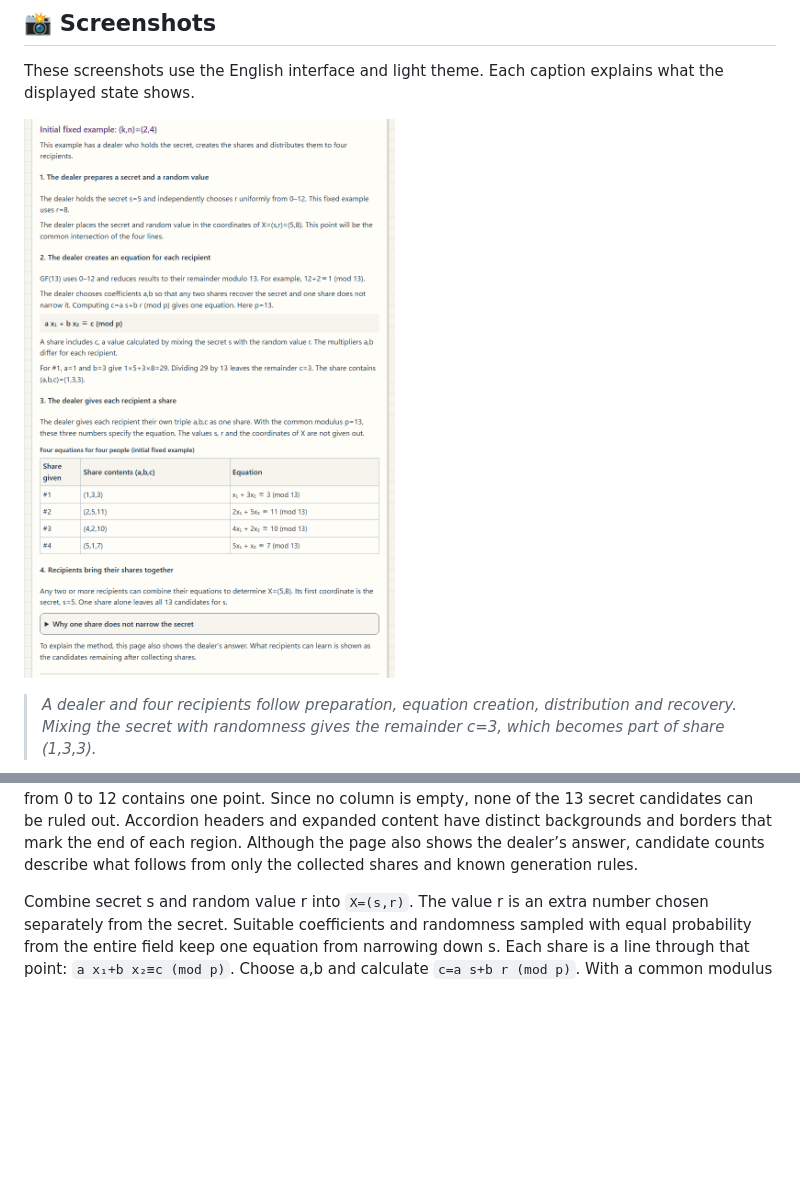
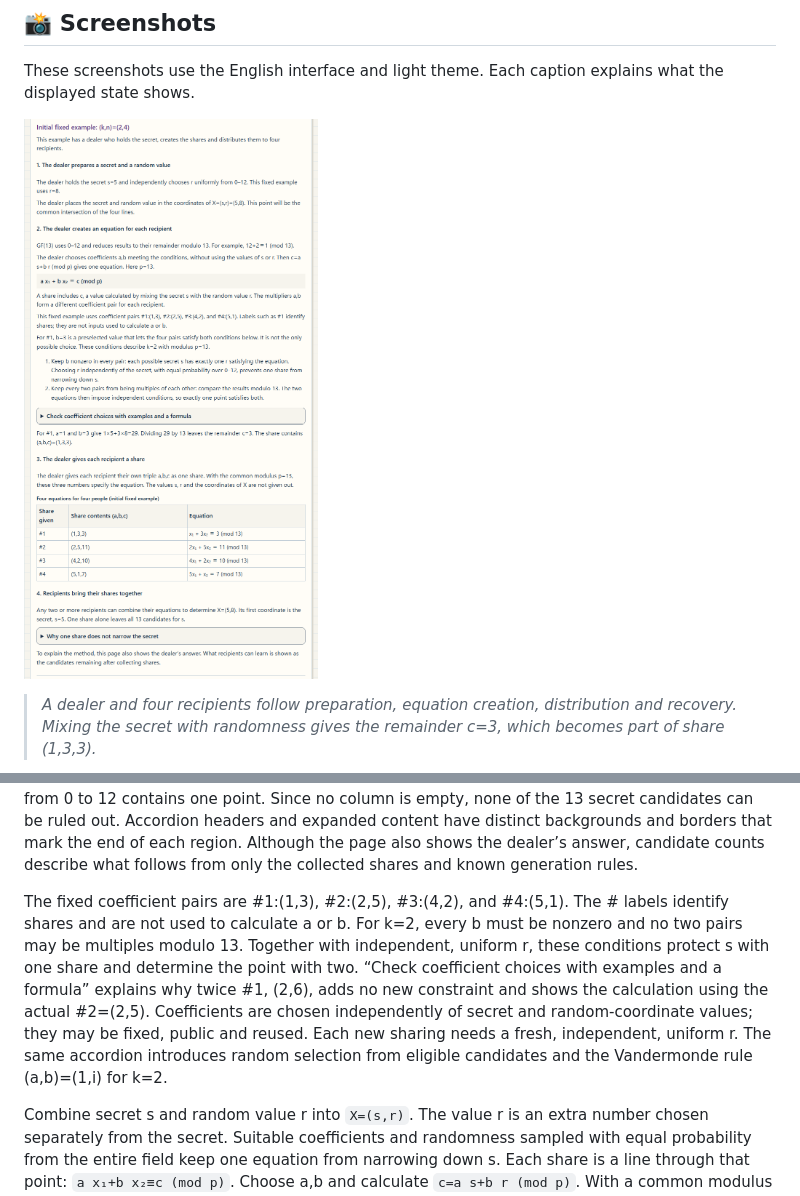
Before and after one commit to ipusiron/blakley-sharing-cipherlab, a Markdown page: README.en.md, 2 parts joined by grey strips. Rendered like a GitHub page; pictures changed too: assets/en/screenshot.png; blank space fills up the shorter version.

```diff
--- a/README.en.md
+++ b/README.en.md
@@ -92,6 +92,12 @@ Examples satisfying s+3r≡3 explain why one share leaves the secret unknown: ev
 In the initial graph, every horizontal-coordinate column from 0 to 12 contains one point. Since no column is empty, none of the 13 secret candidates can be ruled out.
 Accordion headers and expanded content have distinct backgrounds and borders that mark the end of each region.
 Although the page also shows the dealer’s answer, candidate counts describe what follows from only the collected shares and known generation rules.
+
+The fixed coefficient pairs are #1:(1,3), #2:(2,5), #3:(4,2), and #4:(5,1). The # labels identify shares and are not used to calculate a or b.
+For k=2, every b must be nonzero and no two pairs may be multiples modulo 13. Together with independent, uniform r, these conditions protect s with one share and determine the point with two.
+“Check coefficient choices with examples and a formula” explains why twice #1, (2,6), adds no new constraint and shows the calculation using the actual #2=(2,5).
+Coefficients are chosen independently of secret and random-coordinate values; they may be fixed, public and reused. Each new sharing needs a fresh, independent, uniform r.
+The same accordion introduces random selection from eligible candidates and the Vandermonde rule (a,b)=(1,i) for k=2.
 
 Combine secret s and random value r into `X=(s,r)`. The value r is an extra number chosen separately from the secret.
 Suitable coefficients and randomness sampled with equal probability from the entire field keep one equation from narrowing down s.
```
Also changed, not shown: README.md (+6 -0 lines), assets/screenshot.png, 2 other files.
